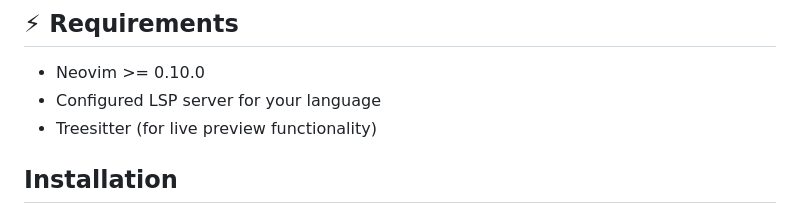
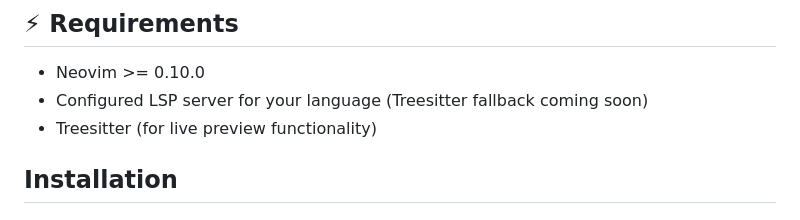
Before and after one commit to bassamsdata/namu.nvim, a Markdown page: README.md, the part around the change. Rendered like a GitHub page.

Commit message:
feat(namu): update requirement

```diff
--- a/README.md
+++ b/README.md
@@ -39,7 +39,7 @@ Namu is powered by Selecta, a minimal and flexible fuzzy finder that's also used
 
 ## ⚡ Requirements
 - Neovim >= 0.10.0
-- Configured LSP server for your language
+- Configured LSP server for your language (Treesitter fallback coming soon)
 - Treesitter (for live preview functionality)
 
 ## Installation
```
